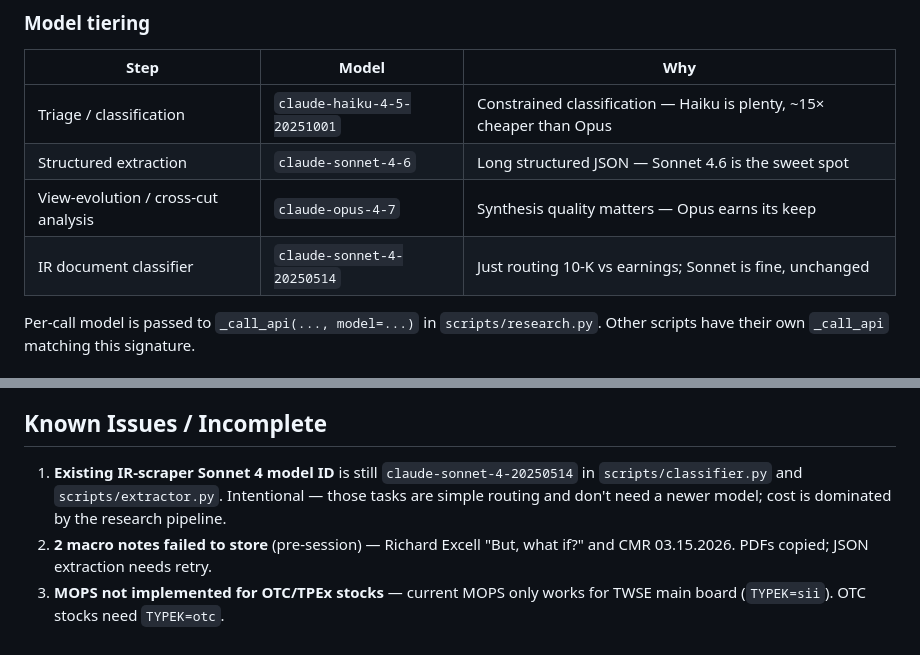
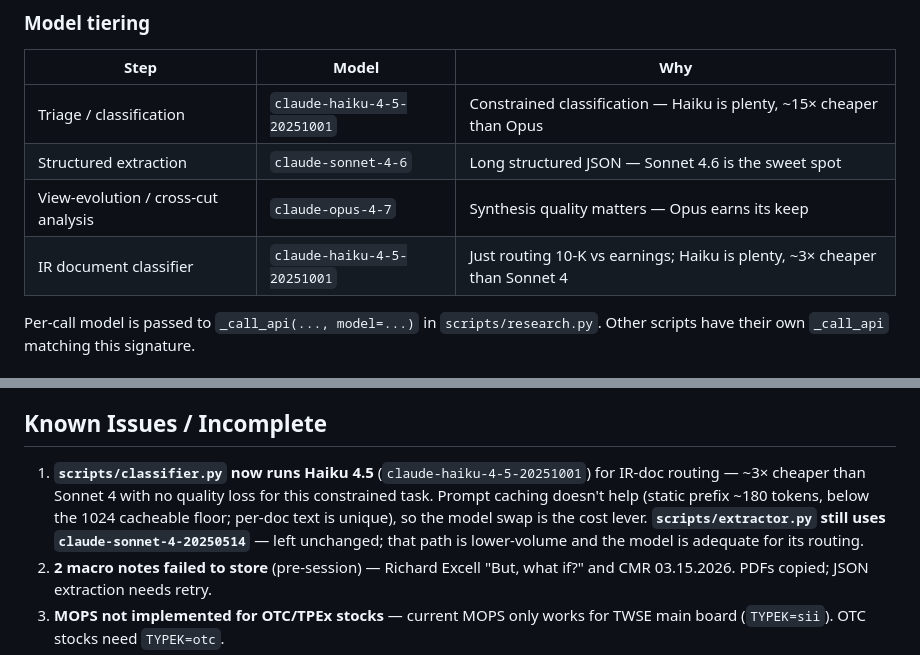
Before and after one commit to madmendrive/research-base, a Markdown page: CLAUDE.md, 2 parts joined by grey strips. Rendered like a GitHub page.

Commit message:
docs: reflect classifier.py Haiku 4.5 swap
Update the model-tiering table and Known Issues #1 — classifier.py is no
longer on Sonnet 4. extractor.py remains on Sonnet 4 (noted).

Co-Authored-By: Claude Opus 4.8 (1M context) <noreply@anthropic.com>

```diff
--- a/CLAUDE.md
+++ b/CLAUDE.md
@@ -50,7 +50,7 @@ Each dropped PDF flows through:
 | Triage / classification | `claude-haiku-4-5-20251001` | Constrained classification — Haiku is plenty, ~15× cheaper than Opus |
 | Structured extraction | `claude-sonnet-4-6` | Long structured JSON — Sonnet 4.6 is the sweet spot |
 | View-evolution / cross-cut analysis | `claude-opus-4-7` | Synthesis quality matters — Opus earns its keep |
-| IR document classifier | `claude-sonnet-4-20250514` | Just routing 10-K vs earnings; Sonnet is fine, unchanged |
+| IR document classifier | `claude-haiku-4-5-20251001` | Just routing 10-K vs earnings; Haiku is plenty, ~3× cheaper than Sonnet 4 |
 
 Per-call model is passed to `_call_api(..., model=...)` in `scripts/research.py`. Other scripts have their own `_call_api` matching this signature.
 
@@ -177,7 +177,7 @@ Triage MUST pick themes from `KNOWN_THEMES`. New themes are NEVER auto-created
 
 ## Known Issues / Incomplete
 
-1. **Existing IR-scraper Sonnet 4 model ID** is still `claude-sonnet-4-20250514` in `scripts/classifier.py` and `scripts/extractor.py`. Intentional — those tasks are simple routing and don't need a newer model; cost is dominated by the research pipeline.
+1. **`scripts/classifier.py` now runs Haiku 4.5** (`claude-haiku-4-5-20251001`) for IR-doc routing — ~3× cheaper than Sonnet 4 with no quality loss for this constrained task. Prompt caching doesn't help (static prefix ~180 tokens, below the 1024 cacheable floor; per-doc text is unique), so the model swap is the cost lever. **`scripts/extractor.py` still uses `claude-sonnet-4-20250514`** — left unchanged; that path is lower-volume and the model is adequate for its routing.
 2. **2 macro notes failed to store** (pre-session) — Richard Excell "But, what if?" and CMR 03.15.2026. PDFs copied; JSON extraction needs retry.
 3. **MOPS not implemented for OTC/TPEx stocks** — current MOPS only works for TWSE main board (`TYPEK=sii`). OTC stocks need `TYPEK=otc`.
 4. **Flask zombie processes** — Windows doesn't always kill Python processes cleanly. Server auto-finds free ports (5080-5099).
```
